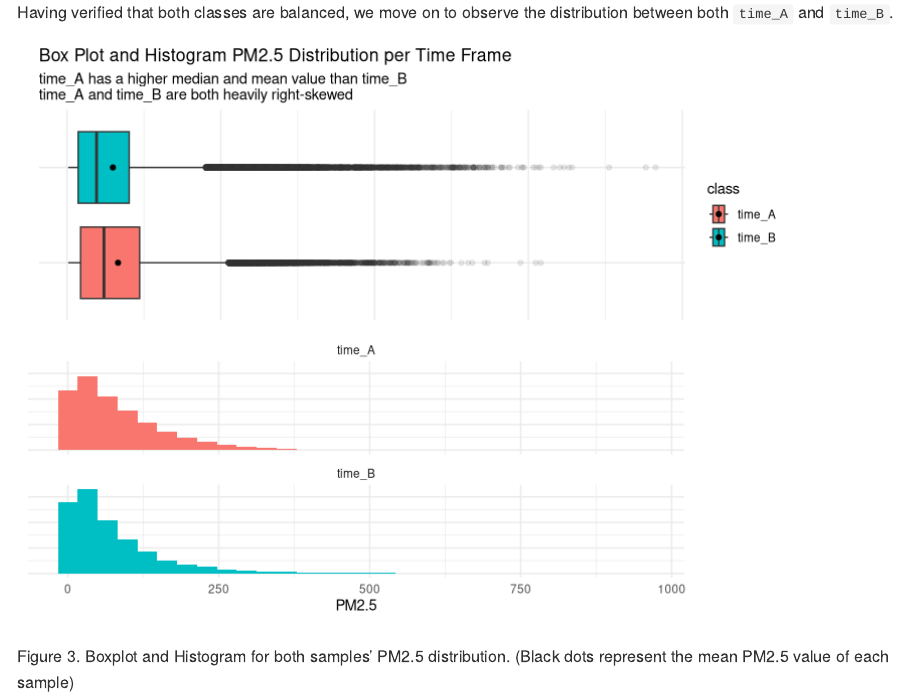
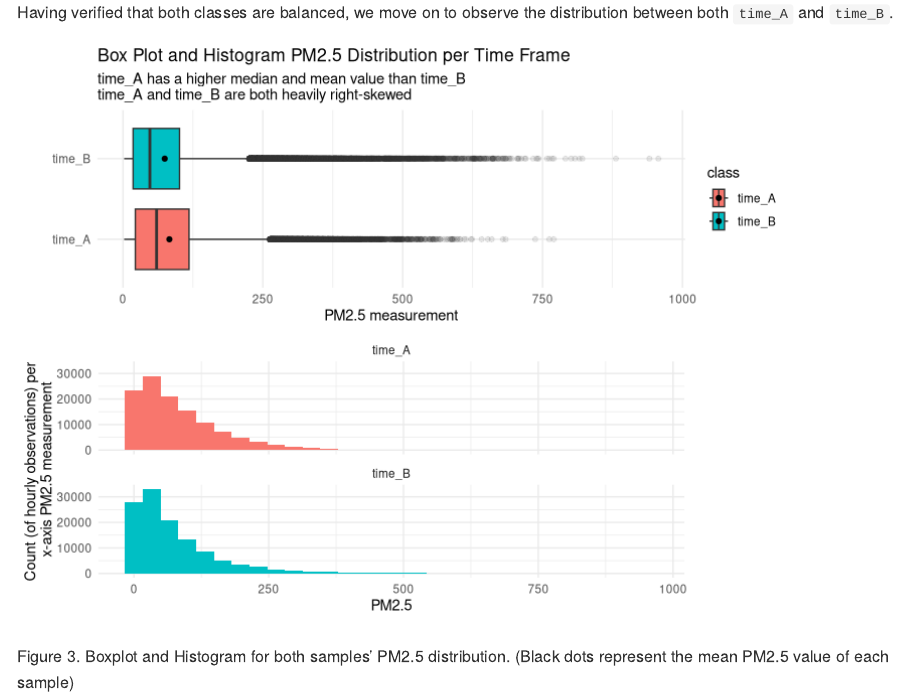
Before and after one commit to UBC-MDS/beijing_air_quality_analysis, an R Markdown document (src/Beijing_air_quality_EDA.Rmd): the page in a window 1100 px wide, from 5670 px down. Rendered offline with R 4.5, knitr and Pandoc, with nearby package versions.

Commit message:
Modified chart y-axis and formatting, as per TA feedback

```diff
--- a/src/Beijing_air_quality_EDA.Rmd
+++ b/src/Beijing_air_quality_EDA.Rmd
@@ -228,19 +228,14 @@ time_A_B_boxplot <- air_data_processed |>
   geom_point(stat = 'summary', fun = 'mean', color = 'black') +
   labs(title = 'Box Plot and Histogram PM2.5 Distribution per Time Frame',
        subtitle = 'time_A has a higher median and mean value than time_B \ntime_A and time_B are both heavily right-skewed') +
-  theme(axis.title.y = element_blank(),
-        axis.text.y = element_blank(),
-        axis.ticks.y = element_blank(),
-        axis.title.x = element_blank(),
-        axis.text.x = element_blank())
+  labs(x="PM2.5 measurement",
+       y="")
 
 histogram <- air_data_processed |>
   ggplot(aes(x=PM2.5, fill=class)) +
   geom_histogram(bins=30) +
   facet_wrap(~class, ncol = 1) +
-  theme(axis.title.y = element_blank(),
-        axis.text.y = element_blank(),
-        axis.ticks.y = element_blank())
+  labs(y="Count (of hourly observations) per \nx-axis PM2.5 measurement")
 
 plot_grid(
   plot_grid(ggplot(),
```
